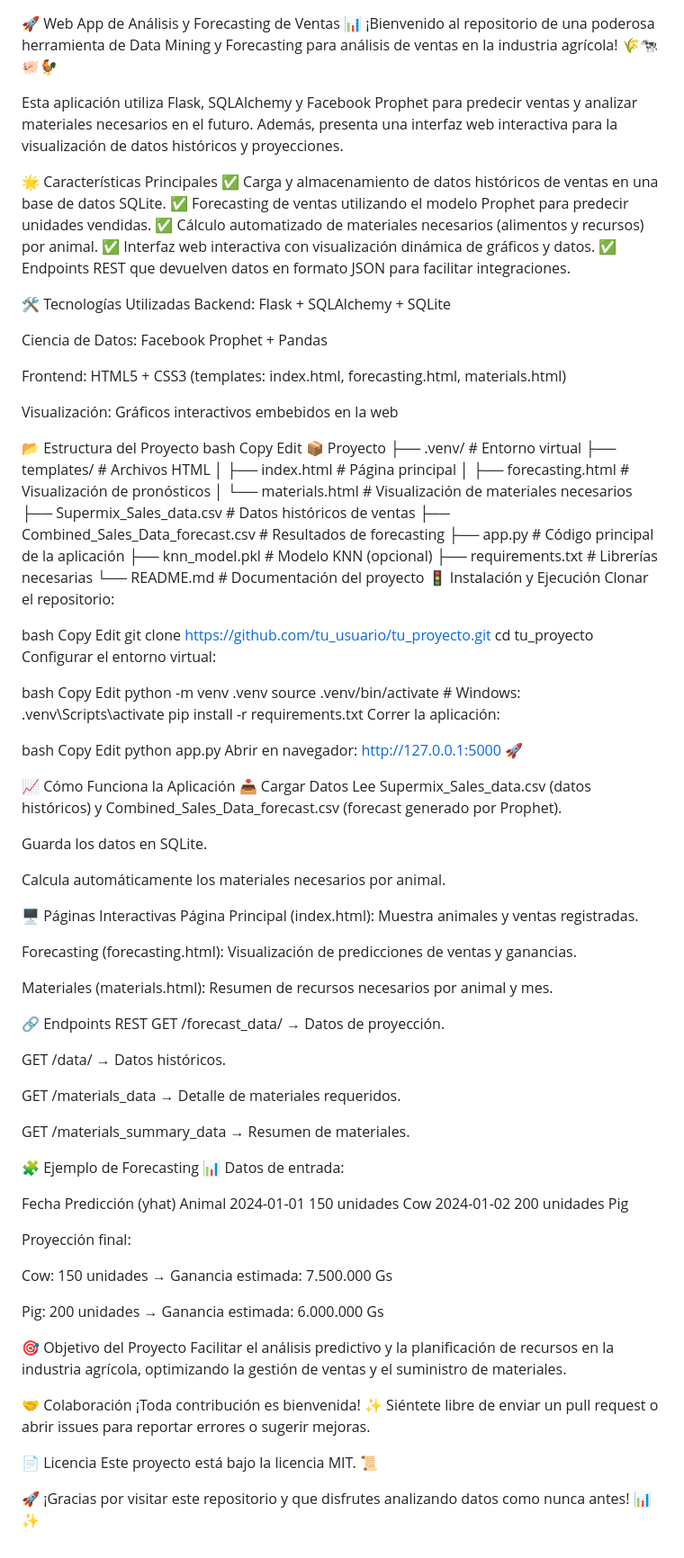
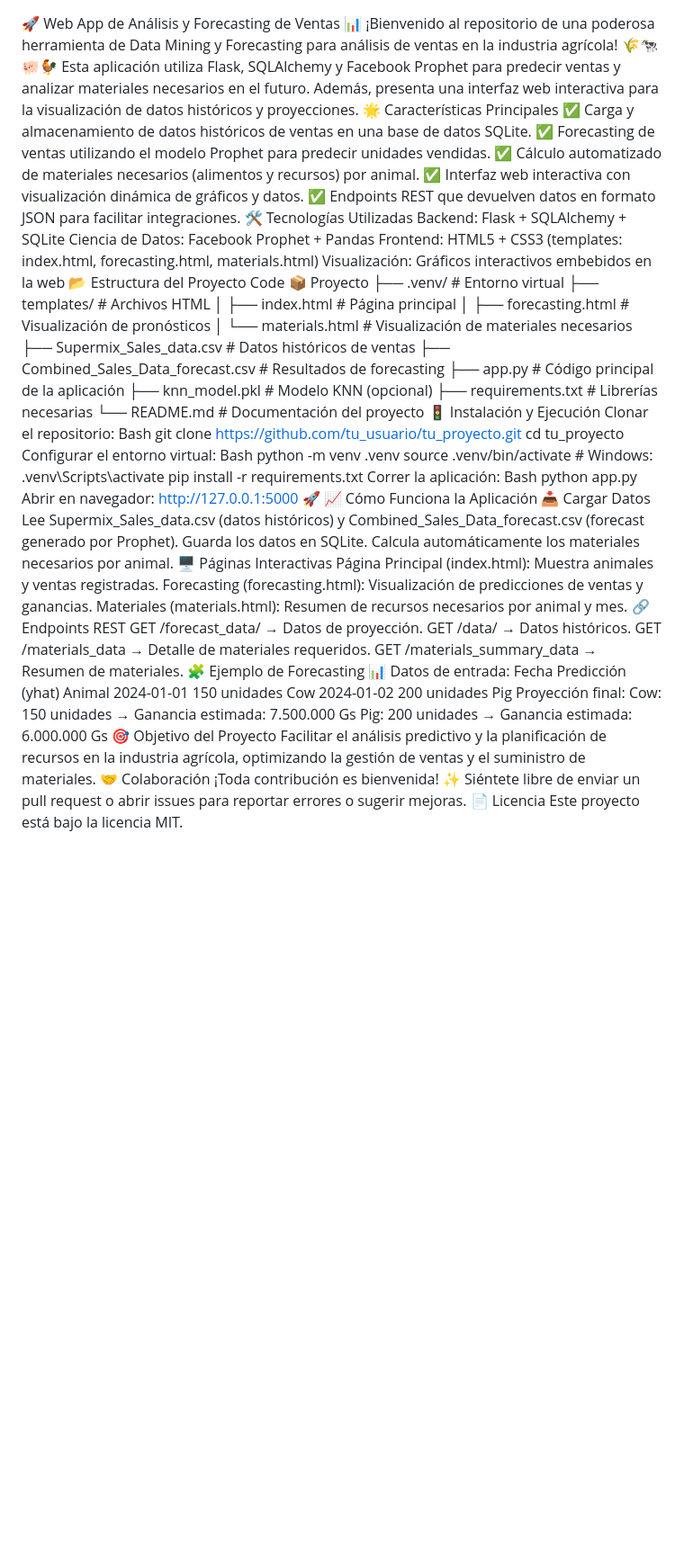
Before and after one commit to nicolasvargaszz/Datamining_Forecasting, a Markdown page: README.md, the part around the change. Shown at 90% size. Drawn GitHub-style; blank space fills up the shorter version.

```diff
--- a/README.md
+++ b/README.md
@@ -1,29 +1,19 @@
 🚀 Web App de Análisis y Forecasting de Ventas 📊
 ¡Bienvenido al repositorio de una poderosa herramienta de Data Mining y Forecasting para análisis de ventas en la industria agrícola! 🌾🐄🐖🐓
-
-Esta aplicación utiliza Flask, SQLAlchemy y Facebook Prophet para predecir ventas y analizar materiales necesarios en el futuro.
-Además, presenta una interfaz web interactiva para la visualización de datos históricos y proyecciones.
-
+Esta aplicación utiliza Flask, SQLAlchemy y Facebook Prophet para predecir ventas y analizar materiales necesarios en el futuro. Además, presenta una interfaz web interactiva para la visualización de datos históricos y proyecciones.
 🌟 Características Principales
 ✅ Carga y almacenamiento de datos históricos de ventas en una base de datos SQLite.
 ✅ Forecasting de ventas utilizando el modelo Prophet para predecir unidades vendidas.
 ✅ Cálculo automatizado de materiales necesarios (alimentos y recursos) por animal.
 ✅ Interfaz web interactiva con visualización dinámica de gráficos y datos.
 ✅ Endpoints REST que devuelven datos en formato JSON para facilitar integraciones.
-
 🛠️ Tecnologías Utilizadas
 Backend: Flask + SQLAlchemy + SQLite
-
 Ciencia de Datos: Facebook Prophet + Pandas
-
 Frontend: HTML5 + CSS3 (templates: index.html, forecasting.html, materials.html)
-
 Visualización: Gráficos interactivos embebidos en la web
-
 📂 Estructura del Proyecto
-bash
-Copy
-Edit
+Code
 📦 Proyecto
 ├── .venv/                           # Entorno virtual
 ├── templates/                       # Archivos HTML
@@ -38,74 +28,42 @@ Edit
 └── README.md                         # Documentación del proyecto
 🚦 Instalación y Ejecución
 Clonar el repositorio:
-
-bash
-Copy
-Edit
+Bash
 git clone https://github.com/tu_usuario/tu_proyecto.git
 cd tu_proyecto
 Configurar el entorno virtual:
-
-bash
-Copy
-Edit
+Bash
 python -m venv .venv
 source .venv/bin/activate   # Windows: .venv\Scripts\activate
 pip install -r requirements.txt
 Correr la aplicación:
-
-bash
-Copy
-Edit
+Bash
 python app.py
 Abrir en navegador:
 http://127.0.0.1:5000 🚀
-
 📈 Cómo Funciona la Aplicación
 📥 Cargar Datos
-Lee Supermix_Sales_data.csv (datos históricos) y Combined_Sales_Data_forecast.csv (forecast generado por Prophet).
-
-Guarda los datos en SQLite.
-
-Calcula automáticamente los materiales necesarios por animal.
-
+Lee Supermix_Sales_data.csv (datos históricos) y Combined_Sales_Data_forecast.csv (forecast generado por Prophet). Guarda los datos en SQLite. Calcula automáticamente los materiales necesarios por animal.
 🖥️ Páginas Interactivas
 Página Principal (index.html): Muestra animales y ventas registradas.
-
 Forecasting (forecasting.html): Visualización de predicciones de ventas y ganancias.
-
 Materiales (materials.html): Resumen de recursos necesarios por animal y mes.
-
 🔗 Endpoints REST
 GET /forecast_data/<animal> → Datos de proyección.
-
 GET /data/<animal> → Datos históricos.
-
 GET /materials_data → Detalle de materiales requeridos.
-
 GET /materials_summary_data → Resumen de materiales.
-
 🧩 Ejemplo de Forecasting 📊
 Datos de entrada:
-
 Fecha	Predicción (yhat)	Animal
 2024-01-01	150 unidades	Cow
 2024-01-02	200 unidades	Pig
-
 Proyección final:
-
 Cow: 150 unidades → Ganancia estimada: 7.500.000 Gs
-
 Pig: 200 unidades → Ganancia estimada: 6.000.000 Gs
-
 🎯 Objetivo del Proyecto
 Facilitar el análisis predictivo y la planificación de recursos en la industria agrícola, optimizando la gestión de ventas y el suministro de materiales.
-
 🤝 Colaboración
-¡Toda contribución es bienvenida! ✨
-Siéntete libre de enviar un pull request o abrir issues para reportar errores o sugerir mejoras.
-
+¡Toda contribución es bienvenida! ✨ Siéntete libre de enviar un pull request o abrir issues para reportar errores o sugerir mejoras.
 📄 Licencia
-Este proyecto está bajo la licencia MIT. 📜
-
-🚀 ¡Gracias por visitar este repositorio y que disfrutes analizando datos como nunca antes! 📊✨
+Este proyecto está bajo la licencia MIT.
```
